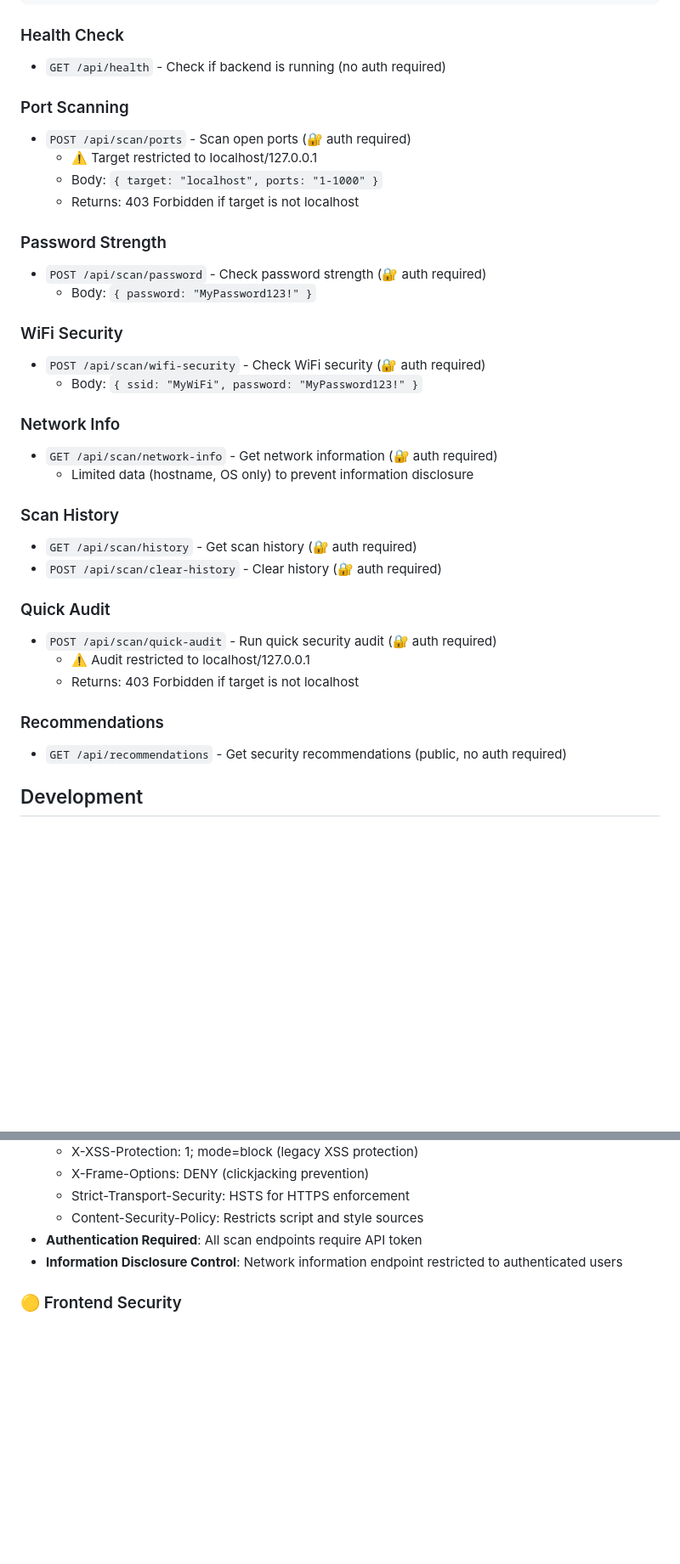
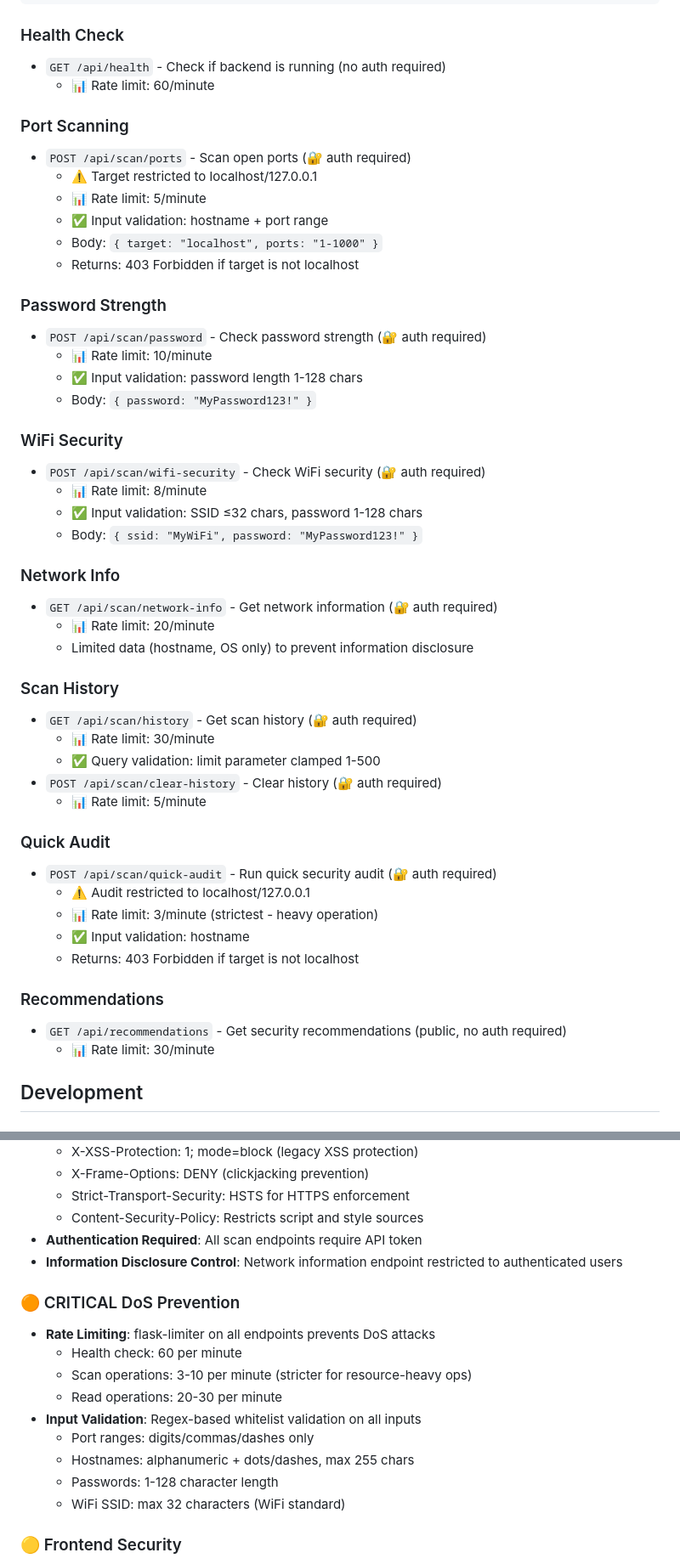
Before and after one commit to KEVIN-NGUYENDAD/Sass-ai-app, a Markdown page: network-security-audit/README.md, 2 parts joined by grey strips. Shown at 85% size. Rendered like a GitHub page; blank space fills up the shorter version.

Commit message:
Document rate limiting and input validation in API endpoints
- Add rate limiting info to all endpoints (specific limits per operation)
- Document input validation for each endpoint
- Clarify which endpoints require authentication
- Show rate limit symbols (📊) for easy scanning
- Include validation constraints (length limits, format)

```diff
--- a/network-security-audit/README.md
+++ b/network-security-audit/README.md
@@ -74,36 +74,50 @@ X-API-Token: <your-token>
 
 ### Health Check
 - `GET /api/health` - Check if backend is running (no auth required)
+  - 📊 Rate limit: 60/minute
 
 ### Port Scanning
 - `POST /api/scan/ports` - Scan open ports (🔐 auth required)
   - ⚠️ Target restricted to localhost/127.0.0.1
+  - 📊 Rate limit: 5/minute
+  - ✅ Input validation: hostname + port range
   - Body: `{ target: "localhost", ports: "1-1000" }`
   - Returns: 403 Forbidden if target is not localhost
 
 ### Password Strength
 - `POST /api/scan/password` - Check password strength (🔐 auth required)
+  - 📊 Rate limit: 10/minute
+  - ✅ Input validation: password length 1-128 chars
   - Body: `{ password: "MyPassword123!" }`
 
 ### WiFi Security
 - `POST /api/scan/wifi-security` - Check WiFi security (🔐 auth required)
+  - 📊 Rate limit: 8/minute
+  - ✅ Input validation: SSID ≤32 chars, password 1-128 chars
   - Body: `{ ssid: "MyWiFi", password: "MyPassword123!" }`
 
 ### Network Info
 - `GET /api/scan/network-info` - Get network information (🔐 auth required)
+  - 📊 Rate limit: 20/minute
   - Limited data (hostname, OS only) to prevent information disclosure
 
 ### Scan History
 - `GET /api/scan/history` - Get scan history (🔐 auth required)
+  - 📊 Rate limit: 30/minute
+  - ✅ Query validation: limit parameter clamped 1-500
 - `POST /api/scan/clear-history` - Clear history (🔐 auth required)
+  - 📊 Rate limit: 5/minute
 
 ### Quick Audit
 - `POST /api/scan/quick-audit` - Run quick security audit (🔐 auth required)
   - ⚠️ Audit restricted to localhost/127.0.0.1
+  - 📊 Rate limit: 3/minute (strictest - heavy operation)
+  - ✅ Input validation: hostname
   - Returns: 403 Forbidden if target is not localhost
 
 ### Recommendations
 - `GET /api/recommendations` - Get security recommendations (public, no auth required)
+  - 📊 Rate limit: 30/minute
 
 ## Development
 
@@ -154,6 +168,17 @@ npm run build
 - **Authentication Required**: All scan endpoints require API token
 - **Information Disclosure Control**: Network information endpoint restricted to authenticated users
 
+### 🟠 CRITICAL DoS Prevention
+- **Rate Limiting**: flask-limiter on all endpoints prevents DoS attacks
+  - Health check: 60 per minute
+  - Scan operations: 3-10 per minute (stricter for resource-heavy ops)
+  - Read operations: 20-30 per minute
+- **Input Validation**: Regex-based whitelist validation on all inputs
+  - Port ranges: digits/commas/dashes only
+  - Hostnames: alphanumeric + dots/dashes, max 255 chars
+  - Passwords: 1-128 character length
+  - WiFi SSID: max 32 characters (WiFi standard)
+
 ### 🟡 Frontend Security
 - **HTTPS Enforcement**: Application redirects to HTTPS on non-localhost deployments
 - **API Token Support**: Automatic token header injection via X-API-Token
```
